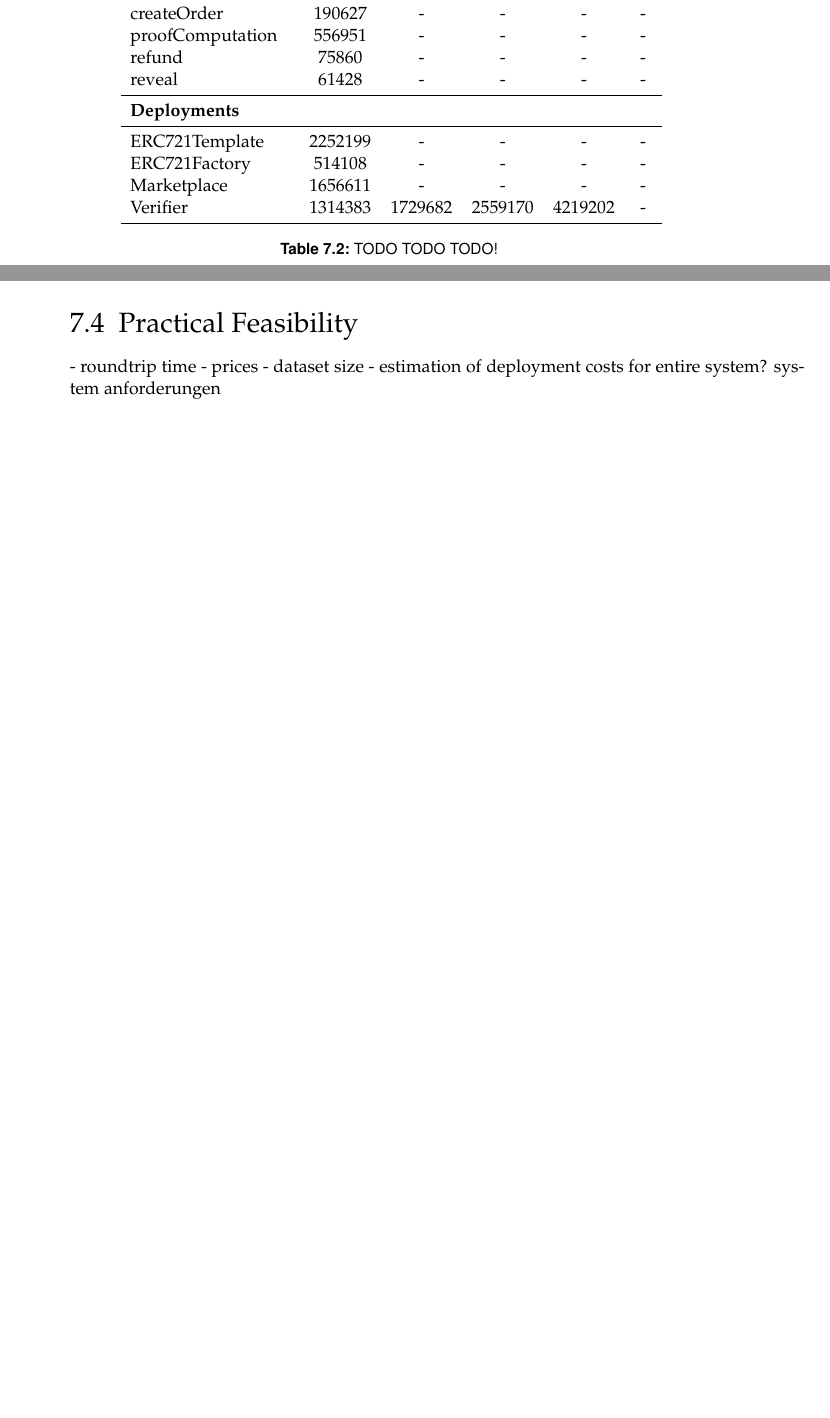
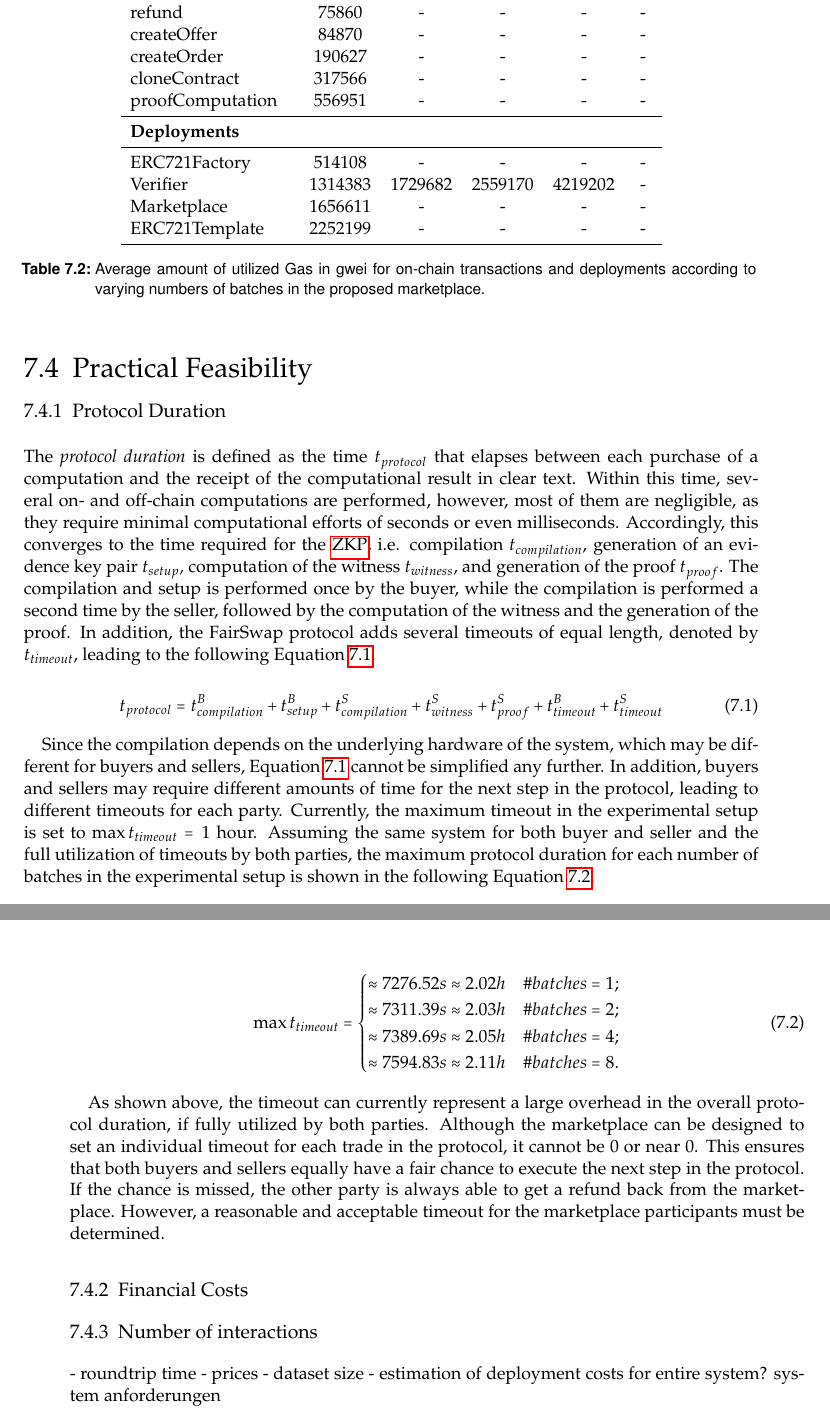
Before and after one commit to amrap030/c2d-marketplace, a LaTeX thesis (thesis/main.tex, which reads thesis/content/07_evaluation.tex): two parts of pages 42 and 43 of 59, joined at a grey line, cut so that both start at the same text, the shorter picture padded with empty space. Compiled offline with pdfLaTeX.

Commit message:
chore: finished protocol duration evaluation

```diff
--- a/thesis/content/07_evaluation.tex
+++ b/thesis/content/07_evaluation.tex
@@ -122,23 +124,54 @@ All the other on-chain transactions within the protocol require rather small amo
 \multicolumn{4}{c}%
 {\tablename\ \thetable{} -- continued from previous page}\vspace{2mm} \\
 \endhead
-    cloneContract & 317566 & - & - & - & - \\
     buy & 40220 & - & - & - & - \\
     complainAboutRoot & 59088 & - & - & - & - \\
+    reveal & 61428 & - & - & - & - \\
+    refund & 75860 & - & - & - & - \\
     createOffer & 84870 & - & - & - & - \\
     createOrder & 190627 & - & - & - & - \\
-    proofComputation & 556951 & - & - & - & - \\
-    refund & 75860 & - & - & - & - \\
-    reveal & 61428 & - & - & - & - \\ \midrule
+    cloneContract & 317566 & - & - & - & - \\
+    proofComputation & 556951 & - & - & - & - \\ \midrule
     \textbf{Deployments} & & & & & \\ \midrule
-    ERC721Template & 2252199 & - & - & - & - \\
     ERC721Factory & 514108 & - & - & - & - \\
+    Verifier & 1314383 & 1729682 & 2559170 & 4219202 & - \\
     Marketplace & 1656611 & - & - & - & - \\
-    Verifier & 1314383 & 1729682 & 2559170 & 4219202 & - \\ \bottomrule
-\caption{TODO TODO TODO!} \label{tab:methods}
+    ERC721Template & 2252199 & - & - & - & - \\ \bottomrule
+\caption[Average amount of utilized Gas for on-chain transactions and deployments]{Average amount of utilized Gas in gwei for on-chain transactions and deployments according to varying numbers of batches in the proposed marketplace.} \label{tab:methods}
 \end{xltabular}%
 
 \section{Practical Feasibility}
+
+\subsection{Protocol Duration}
+\label{subsec:duration}
+
+The \emph{protocol duration} is defined as the time $t_{protocol}$ that elapses between each purchase of a computation and the receipt of the computational result in clear text. Within this time, several on- and off-chain computations are performed, however, most of them are negligible, as they require minimal computational efforts of seconds or even milliseconds. Accordingly, this converges to the time required for the \acrshort{zkp}, i.e. compilation $t_{compilation}$, generation of an evidence key pair $t_{setup}$, computation of the witness $t_{witness}$, and generation of the proof $t_{proof}$. The compilation and setup is performed once by the buyer, while the compilation is performed a second time by the seller, followed by the computation of the witness and the generation of the proof. In addition, the FairSwap protocol adds several timeouts of equal length, denoted by $t_{timeout}$, leading to the following Equation \ref{eq:full}.
+
+\begin{equation}\label{eq:full}
+t_{protocol} = t^{B}_{compilation} + t^{B}_{setup} + t^{S}_{compilation} + t^{S}_{witness} + t^{S}_{proof} + t^{B}_{timeout} + t^{S}_{timeout}
+\end{equation}
+
+Since the compilation depends on the underlying hardware of the system, which may be different for buyers and sellers, Equation \ref{eq:full} cannot be simplified any further. In addition, buyers and sellers may require different amounts of time for the next step in the protocol, leading to different timeouts for each party. Currently, the maximum timeout in the experimental setup is set to $\max{t_{timeout}} = 1$ hour. Assuming the same system for both buyer and seller and the full utilization of timeouts by both parties, the maximum protocol duration for each number of batches in the experimental setup is shown in the following Equation \ref{eq:max}.
+
+\begin{equation}\label{eq:max}
+\max{t_{timeout}} = \begin{cases}
+\approx 7276.52s \approx 2.02h & \text{$\# batches = 1$;}\\
+\approx 7311.39s \approx 2.03h & \text{$\# batches = 2$;}\\
+\approx 7389.69s \approx 2.05h & \text{$\# batches = 4$;}\\
+\approx 7594.83s \approx 2.11h & \text{$\# batches = 8$.}
+\end{cases}
+\end{equation}
+%\begin{equation}
+%t_{protocol} = 2t_{compilation} + t^{B}_{setup} + t^{S}_{witness} + t^{S}_{proof} + 2t_{timeout}
+%\end{equation}
+
+As shown above, the timeout can currently represent a large overhead in the overall protocol duration, if fully utilized by both parties. Although the marketplace can be designed to set an individual timeout for each trade in the protocol, it cannot be 0 or near 0. This ensures that both buyers and sellers equally have a fair chance to execute the next step in the protocol. If the chance is missed, the other party is always able to get a refund back from the marketplace. However, a reasonable and acceptable timeout for the marketplace participants must be determined.
+
+\subsection{Financial Costs}
+\label{subsec:financial}
+
+\subsection{Number of interactions}
+\label{subsec:duration}
 
 - roundtrip time
 - prices
```
Also changed, not shown: thesis/content/07_evaluation.tex (48 more changed lines).
